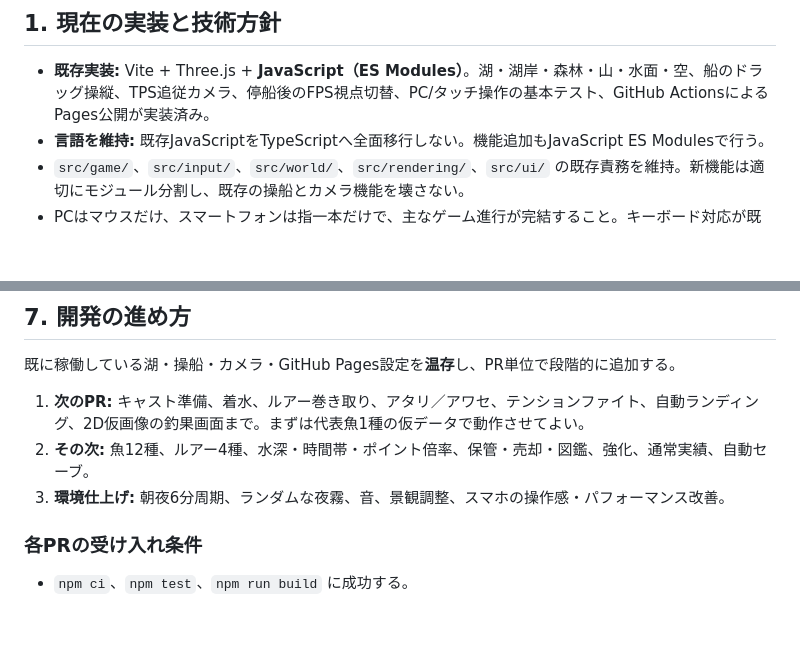
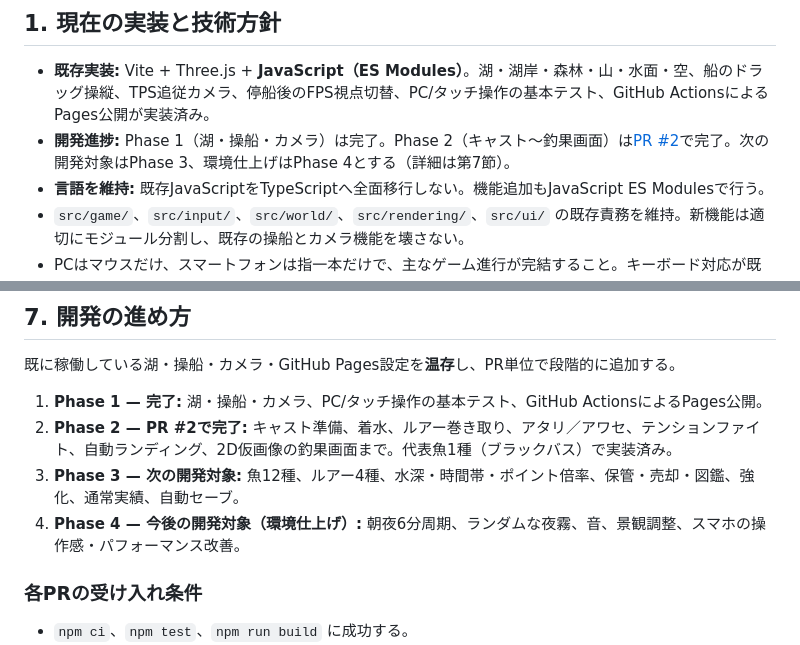
Before and after one commit to tk0mygit/barb, a Markdown page: BARB_GAMEPLAY_SPEC.md, 2 parts joined by grey strips. Rendered like a GitHub page; blank space fills up the shorter version.

Commit message:
docs: update gameplay development progress after phase 2 (#3)
Co-authored-by: tk0mygit

```diff
--- a/BARB_GAMEPLAY_SPEC.md
+++ b/BARB_GAMEPLAY_SPEC.md
@@ -8,6 +8,7 @@
 ## 1. 現在の実装と技術方針
 
 - **既存実装:** Vite + Three.js + **JavaScript（ES Modules）**。湖・湖岸・森林・山・水面・空、船のドラッグ操縦、TPS追従カメラ、停船後のFPS視点切替、PC/タッチ操作の基本テスト、GitHub ActionsによるPages公開が実装済み。
+- **開発進捗:** Phase 1（湖・操船・カメラ）は完了。Phase 2（キャスト〜釣果画面）は[PR #2](https://github.com/tk0mygit/barb/pull/2)で完了。次の開発対象はPhase 3、環境仕上げはPhase 4とする（詳細は第7節）。
 - **言語を維持:** 既存JavaScriptをTypeScriptへ全面移行しない。機能追加もJavaScript ES Modulesで行う。
 - `src/game/`、`src/input/`、`src/world/`、`src/rendering/`、`src/ui/` の既存責務を維持。新機能は適切にモジュール分割し、既存の操船とカメラ機能を壊さない。
 - PCはマウスだけ、スマートフォンは指一本だけで、主なゲーム進行が完結すること。キーボード対応が既にある部分は維持する。
@@ -78,9 +79,10 @@
 
 既に稼働している湖・操船・カメラ・GitHub Pages設定を**温存**し、PR単位で段階的に追加する。
 
-1. **次のPR:** キャスト準備、着水、ルアー巻き取り、アタリ／アワセ、テンションファイト、自動ランディング、2D仮画像の釣果画面まで。まずは代表魚1種の仮データで動作させてよい。
-2. **その次:** 魚12種、ルアー4種、水深・時間帯・ポイント倍率、保管・売却・図鑑、強化、通常実績、自動セーブ。
-3. **環境仕上げ:** 朝夜6分周期、ランダムな夜霧、音、景観調整、スマホの操作感・パフォーマンス改善。
+1. **Phase 1 — 完了:** 湖・操船・カメラ、PC/タッチ操作の基本テスト、GitHub ActionsによるPages公開。
+2. **Phase 2 — PR #2で完了:** キャスト準備、着水、ルアー巻き取り、アタリ／アワセ、テンションファイト、自動ランディング、2D仮画像の釣果画面まで。代表魚1種（ブラックバス）で実装済み。
+3. **Phase 3 — 次の開発対象:** 魚12種、ルアー4種、水深・時間帯・ポイント倍率、保管・売却・図鑑、強化、通常実績、自動セーブ。
+4. **Phase 4 — 今後の開発対象（環境仕上げ）:** 朝夜6分周期、ランダムな夜霧、音、景観調整、スマホの操作感・パフォーマンス改善。
 
 ### 各PRの受け入れ条件
 
```
